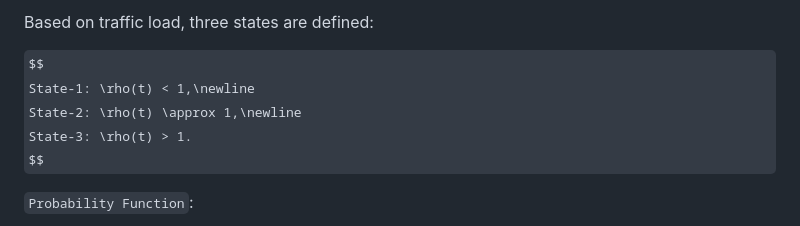
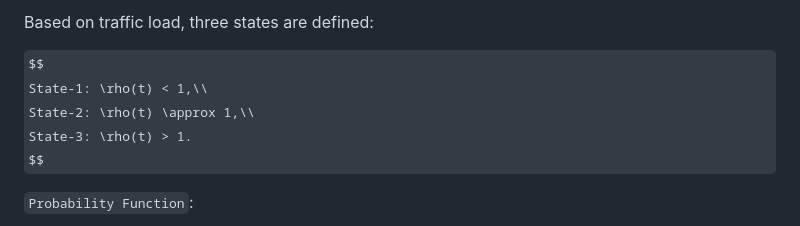
Before and after one commit to fardinanam/CSE322-Computer-Networking-Project-FXRED-Implementation-In-NS2, a Markdown page: README.md, the part around the change. GitHub-like rendering; some formulas as TeX source.

```diff
--- a/README.md
+++ b/README.md
@@ -18,8 +18,8 @@ There are some other parameters that are used in the algorithm:
 Based on traffic load, three states are defined:
 
 $$
-  State-1: \rho(t) < 1,\newline
-  State-2: \rho(t) \approx 1,\newline
+  State-1: \rho(t) < 1,\\
+  State-2: \rho(t) \approx 1,\\
   State-3: \rho(t) > 1.
 $$
 
```
